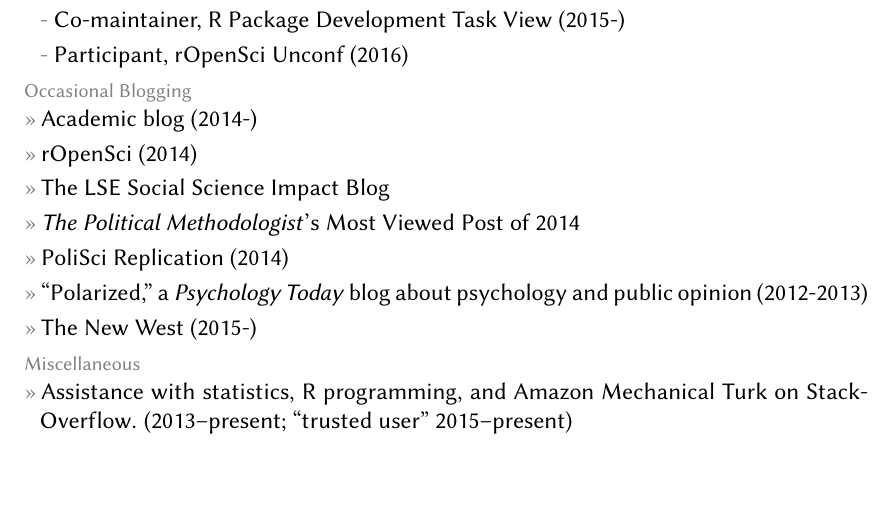
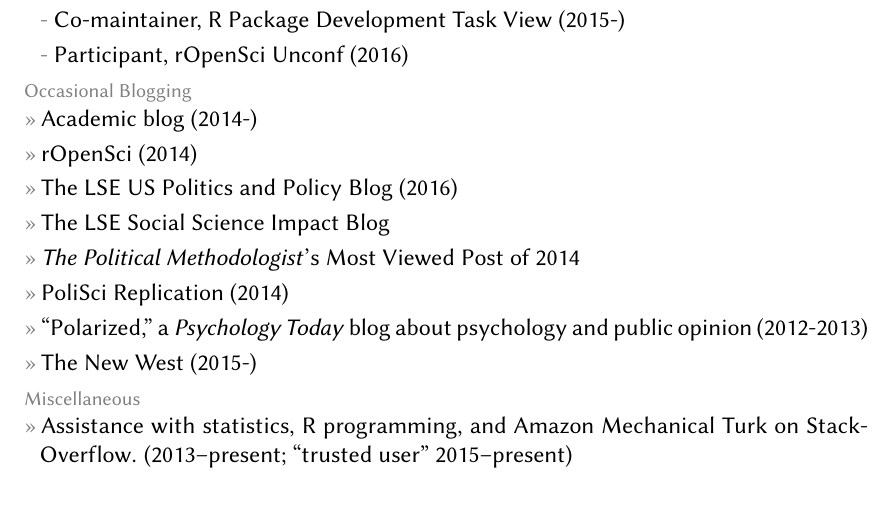
Before and after one commit to leeper/leeper.github.io, a LaTeX CV (cv/cv.tex): part of page 13 of 13, cut so that both start at the same text. Compiled offline with pdfLaTeX.

Commit message:
add USAPP blog post

```diff
--- a/cv/cv.tex
+++ b/cv/cv.tex
@@ -383,6 +383,7 @@ ORCID: \href{http://orcid.org/0000-0003-4097-6326}{0000-0003-4097-6326}
 	\topic{Occasional Blogging}
 		\entry{\href{http://thomasleeper.com/blog}{Academic blog} (2014-)}
 		\entry{\href{http://ropensci.org/blog/}{rOpenSci} (2014)}
+		\entry{\href{http://blogs.lse.ac.uk/usappblog/2016/09/23/for-voters-the-2016-election-campaign-is-a-marathon-with-very-limited-choices/}{The LSE US Politics and Policy Blog} (2016)}
 		\entry{\href{http://blogs.lse.ac.uk/impactofsocialsciences/2016/05/18/elsevier-purchase-ssrn-social-scientists-face-questions-over-whether-centralised-repository-is-in-their-interests/}{The LSE Social Science Impact Blog}}
 		\entry{\href{http://thepoliticalmethodologist.com/2015/01/05/introducing-the-annual-tpm-most-viewed-post-award-and-our-2014-winner/}{\textit{The Political Methodologist}'s Most Viewed Post of 2014}}
 		\entry{\href{http://politicalsciencereplication.wordpress.com/}{PoliSci Replication} (2014)}
```
